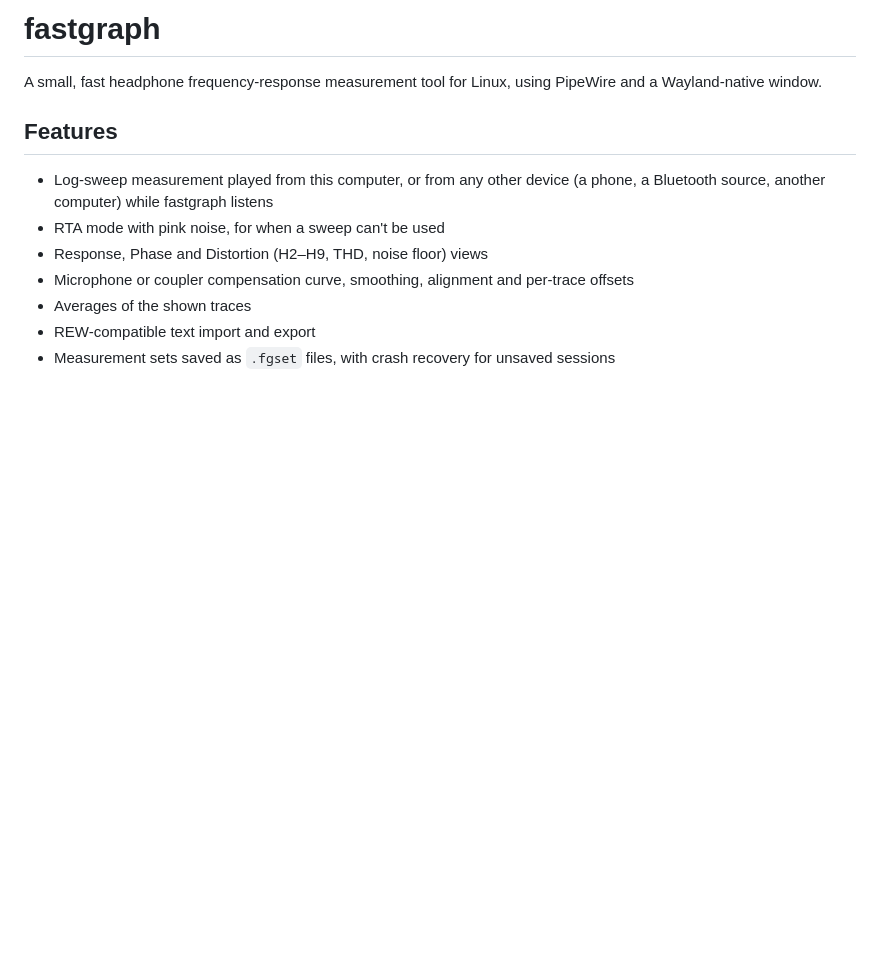
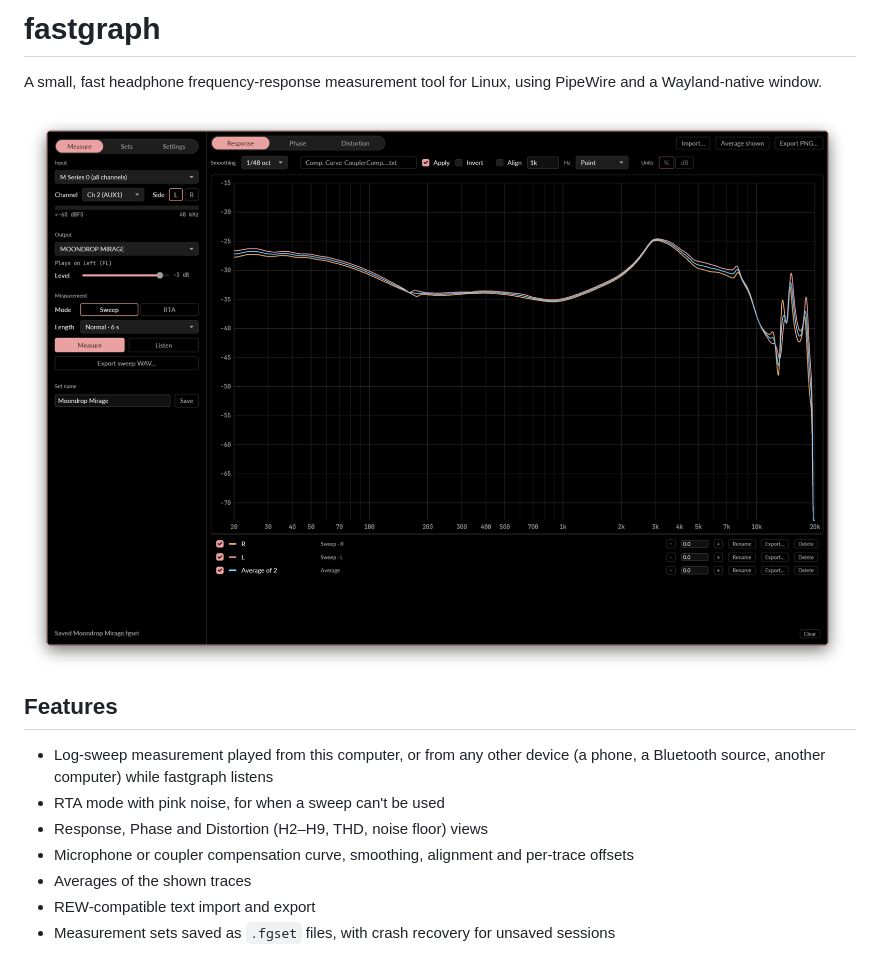
Before and after one commit to brpjerry/fastgraph-linux, a Markdown page: README.md, the part around the change. Drawn GitHub-style; pictures changed too: assets/screenshot.png (added); blank space fills up the shorter version.

Commit message:
README screenshot
Co-Authored-By: Claude Opus 5.5 <noreply@anthropic.com>

```diff
--- a/README.md
+++ b/README.md
@@ -2,6 +2,8 @@
 
 A small, fast headphone frequency-response measurement tool for Linux, using PipeWire and a
 Wayland-native window.
+
+![fastgraph showing the left, right and average response of a pair of headphones](assets/screenshot.png)
 
 ## Features
 
```
